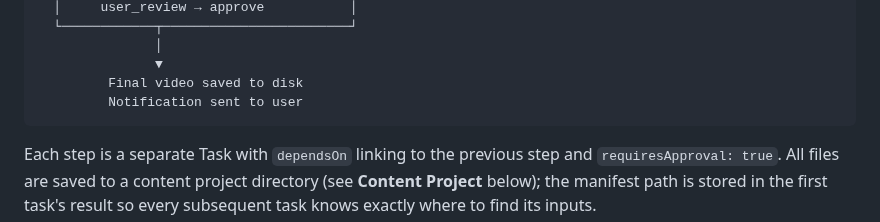
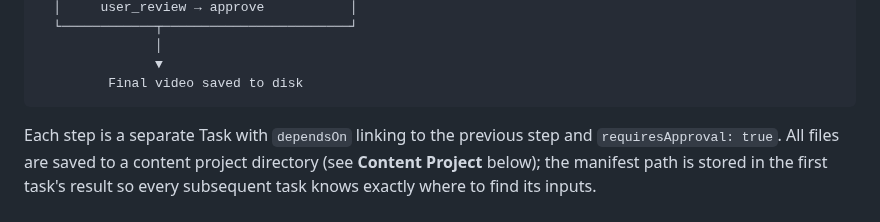
Before and after one commit to codingpotato/bolt, a Markdown page: docs/design/content-generation.md, the part around the change. GitHub-like rendering.

````diff
--- a/docs/design/content-generation.md
+++ b/docs/design/content-generation.md
@@ -131,7 +131,6 @@ User: "Make a short video about AI coding trends"
                │
                ▼
          Final video saved to disk
-         Notification sent to user
 ```
 
 Each step is a separate Task with `dependsOn` linking to the previous step and `requiresApproval: true`. All files are saved to a content project directory (see **Content Project** below); the manifest path is stored in the first task's result so every subsequent task knows exactly where to find its inputs.
````
Also changed, not shown: docs/design/video-editing.md (+0 -1 lines), docs/planning/plan.md (+4 -20 lines).
